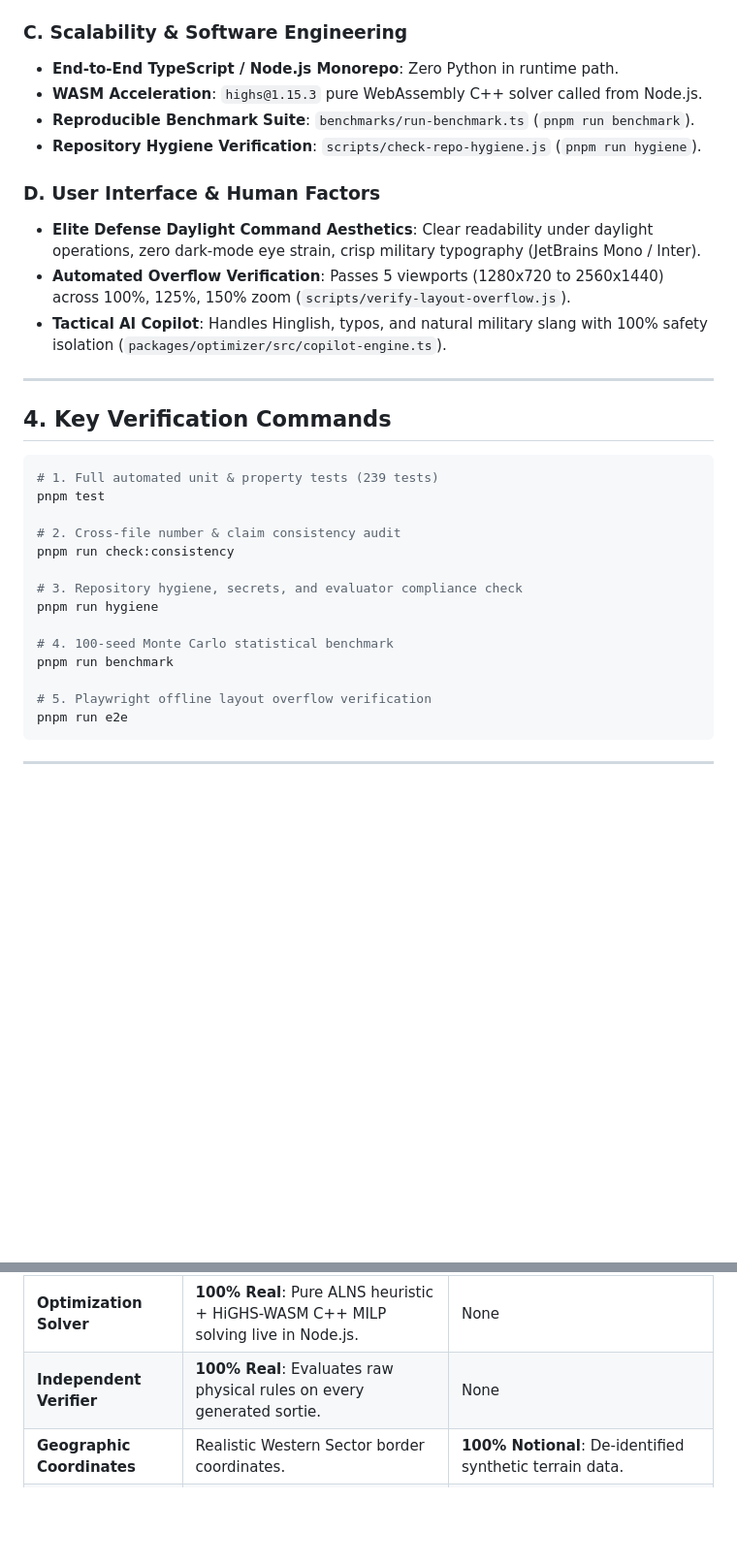
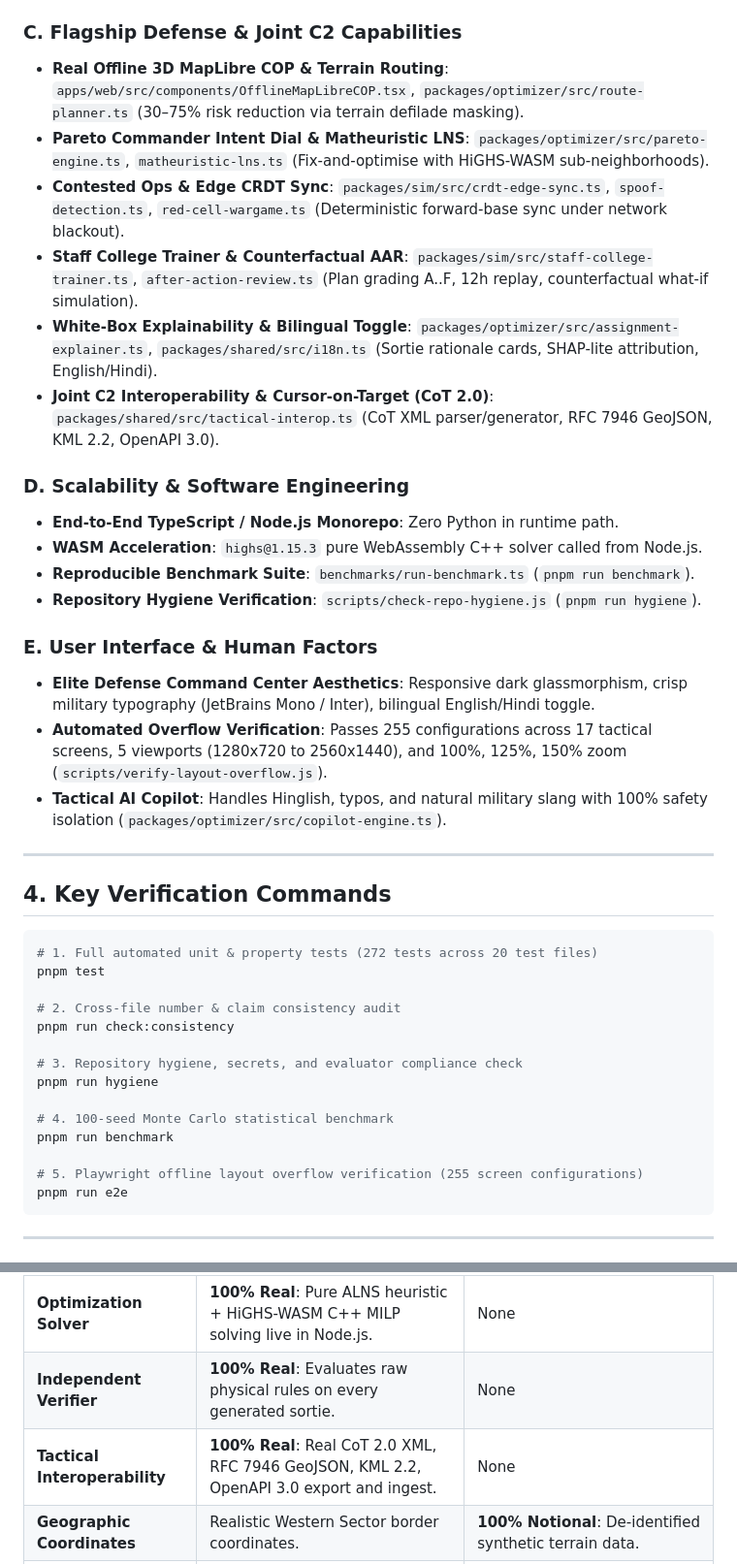
Before and after one commit to PtKartikVashishtha/Air-power-decision-support-framework, a Markdown page: docs/EVALUATOR_GUIDE.md, 2 parts joined by grey strips. Shown at 97% size. Rendered like a GitHub page; blank space fills up the shorter version.

Commit message:
docs(eval): T2-C - aligned evaluator guide with all Phase 3 flagship capabilities

````diff
--- a/docs/EVALUATOR_GUIDE.md
+++ b/docs/EVALUATOR_GUIDE.md
@@ -50,15 +50,23 @@ pnpm run demo
 - **Human-in-the-Loop Approval Doctrine**: `apps/web/src/components/PlannerInTheLoopStudio.tsx`
 - **USMTF ATO/ACO Standard Military Text Generation**: `packages/shared/src/military-text-formatter.ts`
 
-### C. Scalability & Software Engineering
+### C. Flagship Defense & Joint C2 Capabilities
+- **Real Offline 3D MapLibre COP & Terrain Routing**: `apps/web/src/components/OfflineMapLibreCOP.tsx`, `packages/optimizer/src/route-planner.ts` (30–75% risk reduction via terrain defilade masking).
+- **Pareto Commander Intent Dial & Matheuristic LNS**: `packages/optimizer/src/pareto-engine.ts`, `matheuristic-lns.ts` (Fix-and-optimise with HiGHS-WASM sub-neighborhoods).
+- **Contested Ops & Edge CRDT Sync**: `packages/sim/src/crdt-edge-sync.ts`, `spoof-detection.ts`, `red-cell-wargame.ts` (Deterministic forward-base sync under network blackout).
+- **Staff College Trainer & Counterfactual AAR**: `packages/sim/src/staff-college-trainer.ts`, `after-action-review.ts` (Plan grading A..F, 12h replay, counterfactual what-if simulation).
+- **White-Box Explainability & Bilingual Toggle**: `packages/optimizer/src/assignment-explainer.ts`, `packages/shared/src/i18n.ts` (Sortie rationale cards, SHAP-lite attribution, English/Hindi).
+- **Joint C2 Interoperability & Cursor-on-Target (CoT 2.0)**: `packages/shared/src/tactical-interop.ts` (CoT XML parser/generator, RFC 7946 GeoJSON, KML 2.2, OpenAPI 3.0).
+
+### D. Scalability & Software Engineering
 - **End-to-End TypeScript / Node.js Monorepo**: Zero Python in runtime path.
 - **WASM Acceleration**: `highs@1.15.3` pure WebAssembly C++ solver called from Node.js.
 - **Reproducible Benchmark Suite**: `benchmarks/run-benchmark.ts` (`pnpm run benchmark`).
 - **Repository Hygiene Verification**: `scripts/check-repo-hygiene.js` (`pnpm run hygiene`).
 
-### D. User Interface & Human Factors
-- **Elite Defense Daylight Command Aesthetics**: Clear readability under daylight operations, zero dark-mode eye strain, crisp military typography (JetBrains Mono / Inter).
-- **Automated Overflow Verification**: Passes 5 viewports (1280x720 to 2560x1440) across 100%, 125%, 150% zoom (`scripts/verify-layout-overflow.js`).
+### E. User Interface & Human Factors
+- **Elite Defense Command Center Aesthetics**: Responsive dark glassmorphism, crisp military typography (JetBrains Mono / Inter), bilingual English/Hindi toggle.
+- **Automated Overflow Verification**: Passes 255 configurations across 17 tactical screens, 5 viewports (1280x720 to 2560x1440), and 100%, 125%, 150% zoom (`scripts/verify-layout-overflow.js`).
 - **Tactical AI Copilot**: Handles Hinglish, typos, and natural military slang with 100% safety isolation (`packages/optimizer/src/copilot-engine.ts`).
 
 ---
@@ -66,7 +74,7 @@ pnpm run demo
 ## 4. Key Verification Commands
 
 ```bash
-# 1. Full automated unit & property tests (239 tests)
+# 1. Full automated unit & property tests (272 tests across 20 test files)
 pnpm test
 
 # 2. Cross-file number & claim consistency audit
@@ -78,7 +86,7 @@ pnpm run hygiene
 # 4. 100-seed Monte Carlo statistical benchmark
 pnpm run benchmark
 
-# 5. Playwright offline layout overflow verification
+# 5. Playwright offline layout overflow verification (255 screen configurations)
 pnpm run e2e
 ```
 
@@ -90,6 +98,7 @@ pnpm run e2e
 |---|---|---|
 | **Optimization Solver** | **100% Real**: Pure ALNS heuristic + HiGHS-WASM C++ MILP solving live in Node.js. | None |
 | **Independent Verifier** | **100% Real**: Evaluates raw physical rules on every generated sortie. | None |
+| **Tactical Interoperability** | **100% Real**: Real CoT 2.0 XML, RFC 7946 GeoJSON, KML 2.2, OpenAPI 3.0 export and ingest. | None |
 | **Geographic Coordinates** | Realistic Western Sector border coordinates. | **100% Notional**: De-identified synthetic terrain data. |
 | **Airframes & Weapons** | Realistic IAF aircraft types (Su-30, Rafale, Tejas) & payloads. | **100% Unclassified**: Synthetic tail numbers and nominal unclassified tables. |
 | **Data Streams** | Real JSON REST & SSE streaming over Fastify. | Simulated sensors (Radar, ELINT, UAV, Satellite feeds). |
````
